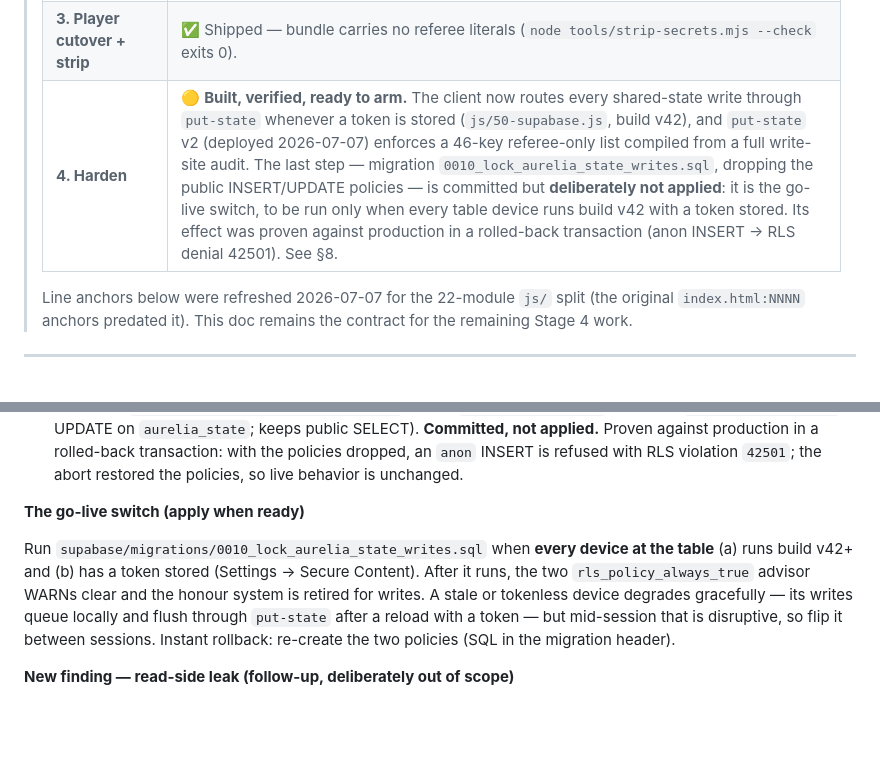
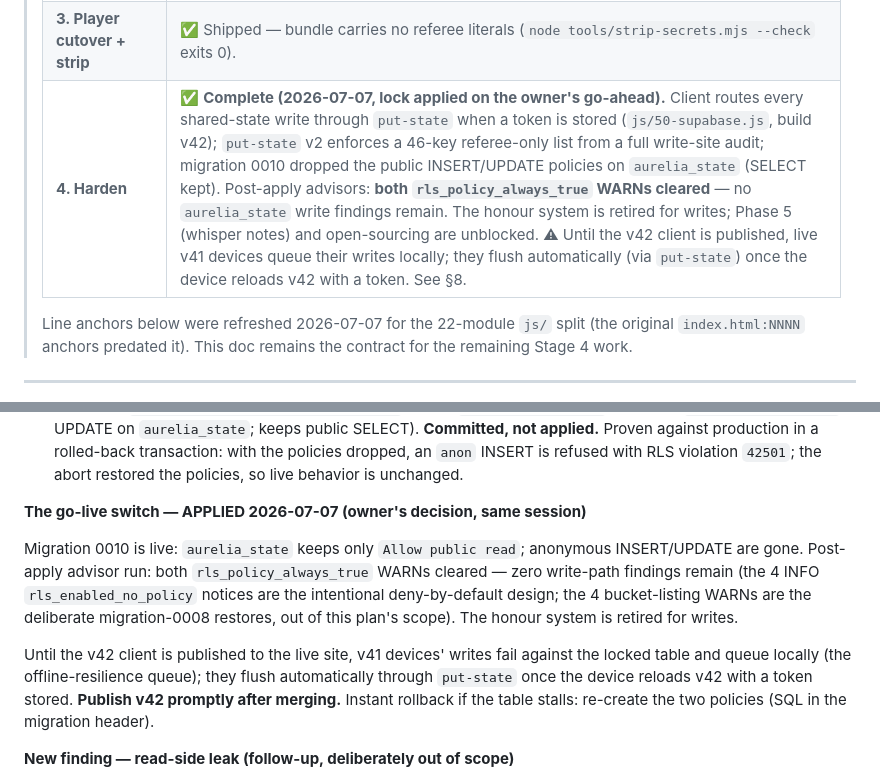
Before and after one commit to Stellarthon/aurelia-rpg-tools, a Markdown page: docs/per-player-redaction-plan.md, 2 parts joined by grey strips. GitHub-like rendering; blank space fills up the shorter version.

```diff
--- a/docs/per-player-redaction-plan.md
+++ b/docs/per-player-redaction-plan.md
@@ -14,7 +14,7 @@
 > | **1. Edge Function** | ✅ Deployed (`get-content` v4, active, JWT gate off). |
 > | **2. Referee cutover** | ✅ Shipped — secure client in `js/55-auth-gating.js` (`hydrateSecureContent`). |
 > | **3. Player cutover + strip** | ✅ Shipped — bundle carries no referee literals (`node tools/strip-secrets.mjs --check` exits 0). |
-> | **4. Harden** | 🟡 **Built, verified, ready to arm.** The client now routes every shared-state write through `put-state` whenever a token is stored (`js/50-supabase.js`, build v42), and `put-state` v2 (deployed 2026-07-07) enforces a 46-key referee-only list compiled from a full write-site audit. The last step — migration `0010_lock_aurelia_state_writes.sql`, dropping the public INSERT/UPDATE policies — is committed but **deliberately not applied**: it is the go-live switch, to be run only when every table device runs build v42 with a token stored. Its effect was proven against production in a rolled-back transaction (anon INSERT → RLS denial 42501). See §8. |
+> | **4. Harden** | ✅ **Complete (2026-07-07, lock applied on the owner's go-ahead).** Client routes every shared-state write through `put-state` when a token is stored (`js/50-supabase.js`, build v42); `put-state` v2 enforces a 46-key referee-only list from a full write-site audit; migration 0010 dropped the public INSERT/UPDATE policies on `aurelia_state` (SELECT kept). Post-apply advisors: **both `rls_policy_always_true` WARNs cleared** — no `aurelia_state` write findings remain. The honour system is retired for writes; Phase 5 (whisper notes) and open-sourcing are unblocked. ⚠ Until the v42 client is published, live v41 devices queue their writes locally; they flush automatically (via `put-state`) once the device reloads v42 with a token. See §8. |
 >
 > Line anchors below were refreshed 2026-07-07 for the 22-module `js/` split
 > (the original `index.html:NNNN` anchors predated it). This doc remains the
@@ -214,16 +214,20 @@ writes through `put-state`, then drop the public INSERT/UPDATE policies on
   refused with RLS violation `42501`; the abort restored the policies, so live
   behavior is unchanged.
 
-**The go-live switch (apply when ready)**
+**The go-live switch — APPLIED 2026-07-07 (owner's decision, same session)**
 
-Run `supabase/migrations/0010_lock_aurelia_state_writes.sql` when **every
-device at the table** (a) runs build v42+ and (b) has a token stored
-(Settings → Secure Content). After it runs, the two `rls_policy_always_true`
-advisor WARNs clear and the honour system is retired for writes. A stale or
-tokenless device degrades gracefully — its writes queue locally and flush
-through `put-state` after a reload with a token — but mid-session that is
-disruptive, so flip it between sessions. Instant rollback: re-create the two
-policies (SQL in the migration header).
+Migration 0010 is live: `aurelia_state` keeps only `Allow public read`;
+anonymous INSERT/UPDATE are gone. Post-apply advisor run: both
+`rls_policy_always_true` WARNs cleared — zero write-path findings remain (the
+4 INFO `rls_enabled_no_policy` notices are the intentional deny-by-default
+design; the 4 bucket-listing WARNs are the deliberate migration-0008 restores,
+out of this plan's scope). The honour system is retired for writes.
+
+Until the v42 client is published to the live site, v41 devices' writes fail
+against the locked table and queue locally (the offline-resilience queue);
+they flush automatically through `put-state` once the device reloads v42 with
+a token stored. **Publish v42 promptly after merging.** Instant rollback if
+the table stalls: re-create the two policies (SQL in the migration header).
 
 **New finding — read-side leak (follow-up, deliberately out of scope)**
 
```
Also changed, not shown: supabase/README.md (+13 -12 lines).
